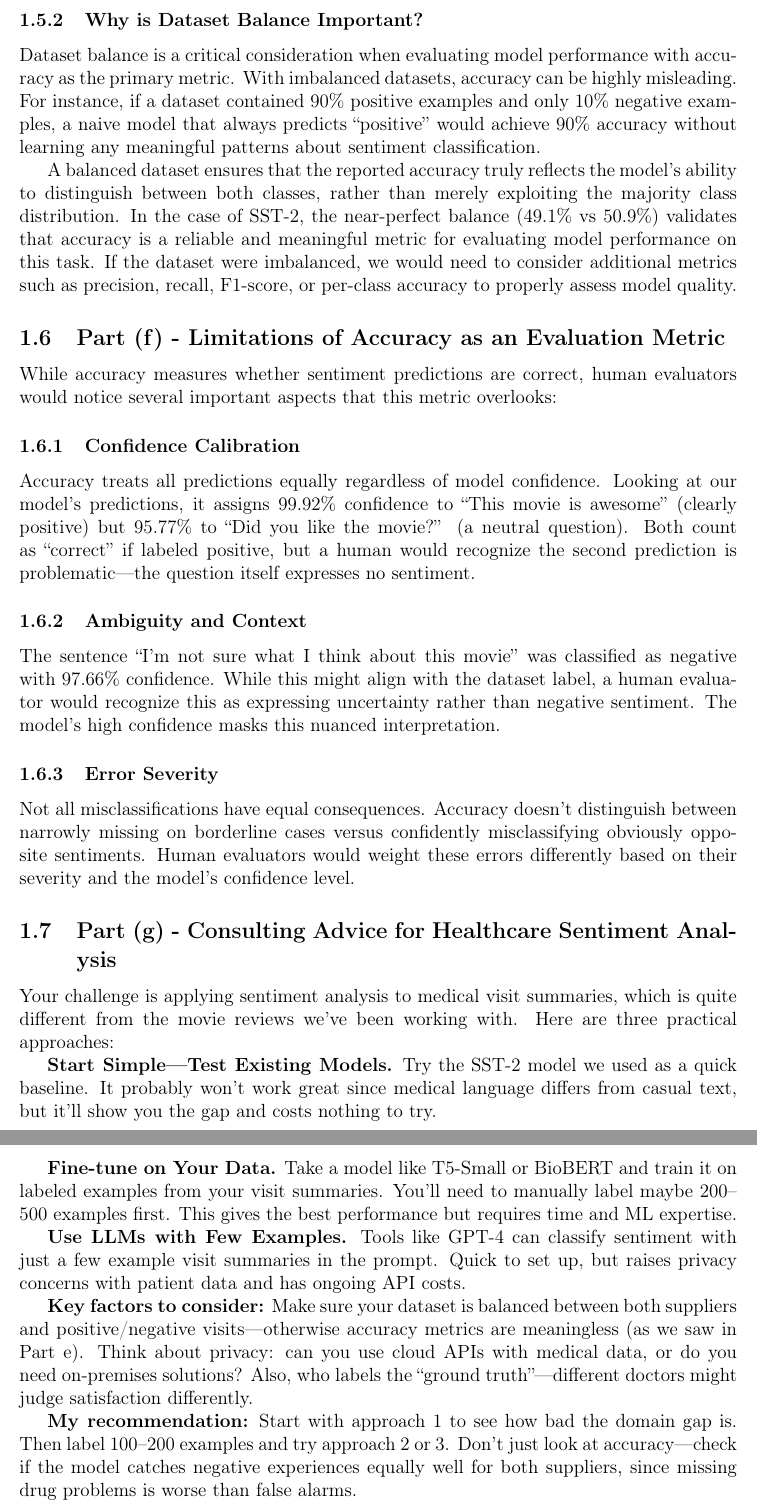
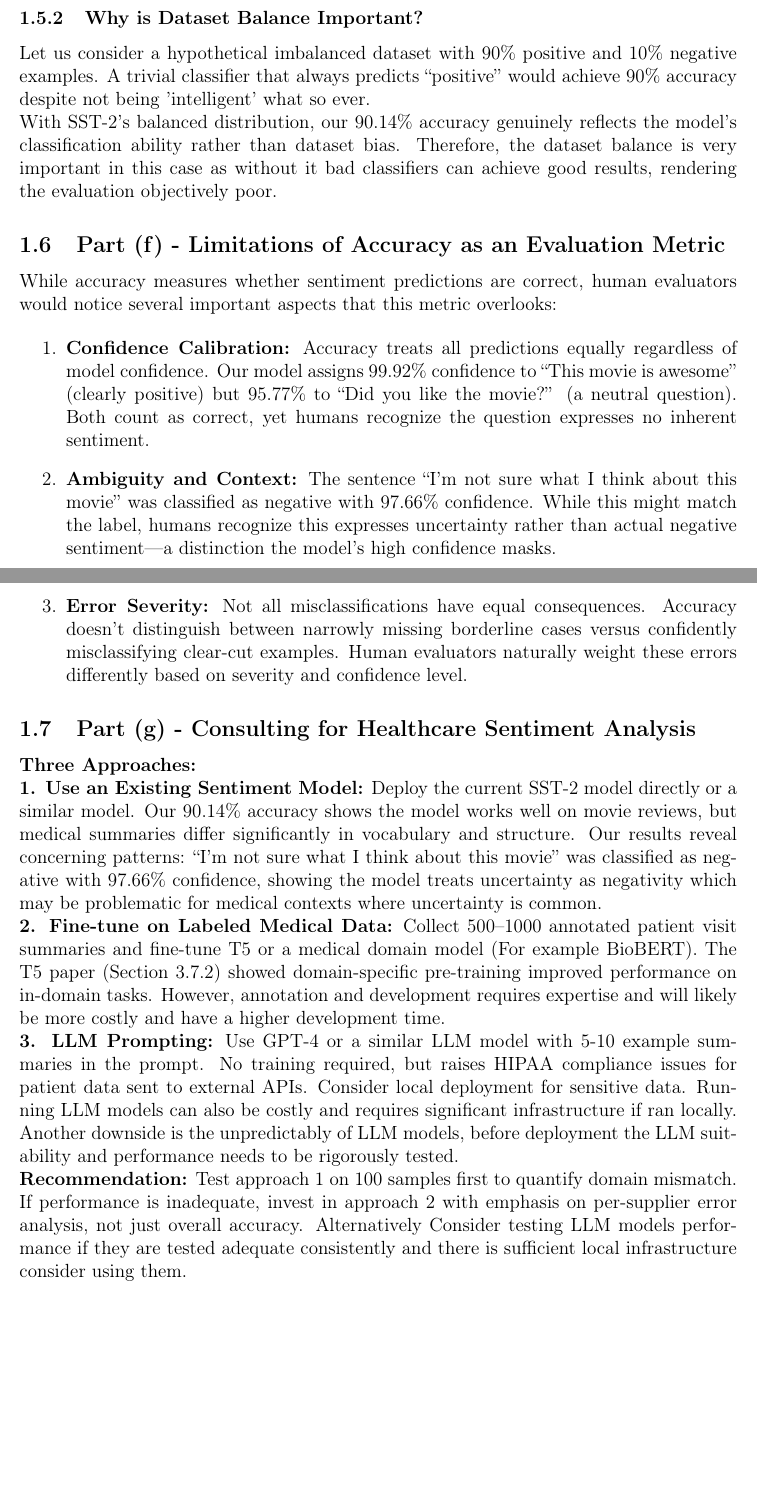
Before and after one commit to Ofek-Israeli/NLP_HW2, a LaTeX document (q5/q5.tex): two parts of pages 4 and 5 of 5 before the commit and two parts of pages 3 and 4 of 4 after it, joined at a grey line, cut so that both start at the same text, the shorter picture padded with empty space. Compiled offline with pdfLaTeX.

Commit message:
Made things more tight

```diff
--- a/q5/q5.tex
+++ b/q5/q5.tex
@@ -125,34 +100,35 @@ The difference between the two classes is less than 2\%, which indicates excelle
 
 \subsubsection{Why is Dataset Balance Important?}
-Dataset balance is a critical consideration when evaluating model performance with accuracy as the primary metric. With imbalanced datasets, accuracy can be highly misleading. For instance, if a dataset contained 90\% positive examples and only 10\% negative examples, a naive model that always predicts ``positive'' would achieve 90\% accuracy without learning any meaningful patterns about sentiment classification.
-
-A balanced dataset ensures that the reported accuracy truly reflects the model's ability to distinguish between both classes, rather than merely exploiting the majority class distribution. In the case of SST-2, the near-perfect balance (49.1\% vs 50.9\%) validates that accuracy is a reliable and meaningful metric for evaluating model performance on this task. If the dataset were imbalanced, we would need to consider additional metrics such as precision, recall, F1-score, or per-class accuracy to properly assess model quality.
+Let us consider a hypothetical imbalanced dataset with 90\% positive and 10\% negative examples. A trivial classifier that always predicts ``positive'' would achieve 90\% accuracy despite not being 'intelligent' what so ever.
+\\
+With SST-2's balanced distribution, our 90.14\% accuracy genuinely reflects the model's classification ability rather than dataset bias. Therefore, the dataset balance is very important in this case as without it bad classifiers can achieve good results, rendering the evaluation objectively poor.
 
 \subsection{Part (f) - Limitations of Accuracy as an Evaluation Metric}
 
 While accuracy measures whether sentiment predictions are correct, human evaluators would notice several important aspects that this metric overlooks:
 
-\subsubsection{Confidence Calibration}
-Accuracy treats all predictions equally regardless of model confidence. Looking at our model's predictions, it assigns 99.92\% confidence to ``This movie is awesome'' (clearly positive) but 95.77\% to ``Did you like the movie?'' (a neutral question). Both count as ``correct'' if labeled positive, but a human would recognize the second prediction is problematic---the question itself expresses no sentiment.
+\begin{enumerate}
+    \item \textbf{Confidence Calibration:} Accuracy treats all predictions equally regardless of model confidence. Our model assigns 99.92\% confidence to ``This movie is awesome'' (clearly positive) but 95.77\% to ``Did you like the movie?'' (a neutral question). Both count as correct, yet humans recognize the question expresses no inherent sentiment.
 
-\subsubsection{Ambiguity and Context}
-The sentence ``I'm not sure what I think about this movie'' was classified as negative with 97.66\% confidence. While this might align with the dataset label, a human evaluator would recognize this as expressing uncertainty rather than negative sentiment. The model's high confidence masks this nuanced interpretation.
+    \item \textbf{Ambiguity and Context:} The sentence ``I'm not sure what I think about this movie'' was classified as negative with 97.66\% confidence. While this might match the label, humans recognize this expresses uncertainty rather than actual negative sentiment---a distinction the model's high confidence masks.
 
-\subsubsection{Error Severity}
-Not all misclassifications have equal consequences. Accuracy doesn't distinguish between narrowly missing on borderline cases versus confidently misclassifying obviously opposite sentiments. Human evaluators would weight these errors differently based on their severity and the model's confidence level.
+    \item \textbf{Error Severity:} Not all misclassifications have equal consequences. Accuracy doesn't distinguish between narrowly missing borderline cases versus confidently misclassifying clear-cut examples. Human evaluators naturally weight these errors differently based on severity and confidence level.
+\end{enumerate}
 
-\subsection{Part (g) - Consulting Advice for Healthcare Sentiment Analysis}
 
-Your challenge is applying sentiment analysis to medical visit summaries, which is quite different from the movie reviews we've been working with. Here are three practical approaches:
+\subsection{Part (g) - Consulting for Healthcare Sentiment Analysis}
 
-\textbf{Start Simple---Test Existing Models.} Try the SST-2 model we used as a quick baseline. It probably won't work great since medical language differs from casual text, but it'll show you the gap and costs nothing to try.
-
-\textbf{Fine-tune on Your Data.} Take a model like T5-Small or BioBERT and train it on labeled examples from your visit summaries. You'll need to manually label maybe 200--500 examples first. This gives the best performance but requires time and ML expertise.
-
-\textbf{Use LLMs with Few Examples.} Tools like GPT-4 can classify sentiment with just a few example visit summaries in the prompt. Quick to set up, but raises privacy concerns with patient data and has ongoing API costs.
-
-\textbf{Key factors to consider:} Make sure your dataset is balanced between both suppliers and positive/negative visits---otherwise accuracy metrics are meaningless (as we saw in Part e). Think about privacy: can you use cloud APIs with medical data, or do you need on-premises solutions? Also, who labels the ``ground truth''---different doctors might judge satisfaction differently.
-
-\textbf{My recommendation:} Start with approach 1 to see how bad the domain gap is. Then label 100--200 examples and try approach 2 or 3. Don't just look at accuracy---check if the model catches negative experiences equally well for both suppliers, since missing drug problems is worse than false alarms.
+\textbf{Three Approaches:}
+\\
+\textbf{1. Use an Existing Sentiment Model:} Deploy the current SST-2 model directly or a similar model. Our 90.14\% accuracy shows the model works well on movie reviews, but medical summaries differ significantly in vocabulary and structure. Our results reveal concerning patterns: ``I'm not sure what I think about this movie'' was classified as negative with 97.66\% confidence, showing the model treats uncertainty as negativity which may be problematic for medical contexts where uncertainty is common.
+\\
+\textbf{2. Fine-tune on Labeled Medical Data:}
+Collect 500--1000 annotated patient visit summaries and fine-tune T5 or a medical domain model (For example BioBERT). The T5 paper (Section 3.7.2) showed domain-specific pre-training improved performance on in-domain tasks. However, annotation and development requires expertise and will likely be more costly and have a higher development time.
+\\
+\textbf{3. LLM Prompting:} Use GPT-4 or a similar LLM model with 5-10 example summaries in the prompt. No training required, but raises HIPAA compliance issues for patient data sent to external APIs. Consider local deployment for sensitive data. Running LLM models can also be costly and requires significant infrastructure if ran locally. Another downside is the unpredictably of LLM models, before deployment the LLM suitability and performance needs to be rigorously tested.
+\\
+\textbf{Recommendation:} Test approach 1 on 100 samples first to quantify domain mismatch. If performance is inadequate, invest in approach 2 with emphasis on per-supplier error analysis, not just overall accuracy. Alternatively Consider testing LLM models performance if they are tested adequate consistently and there is sufficient local infrastructure consider using them.
 
 \end{document}
+
+\end{document}
```
Also changed, not shown: q5/q5.pdf, q5/q5.tex (31 more changed lines), 5 other files.
